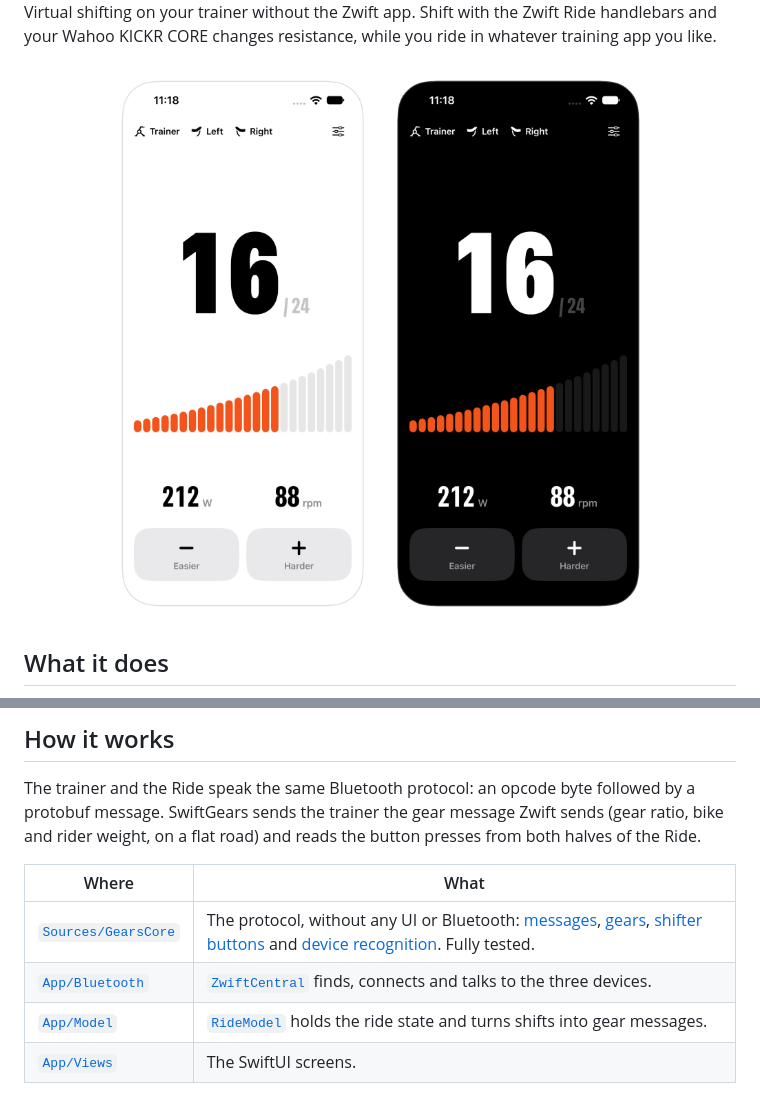
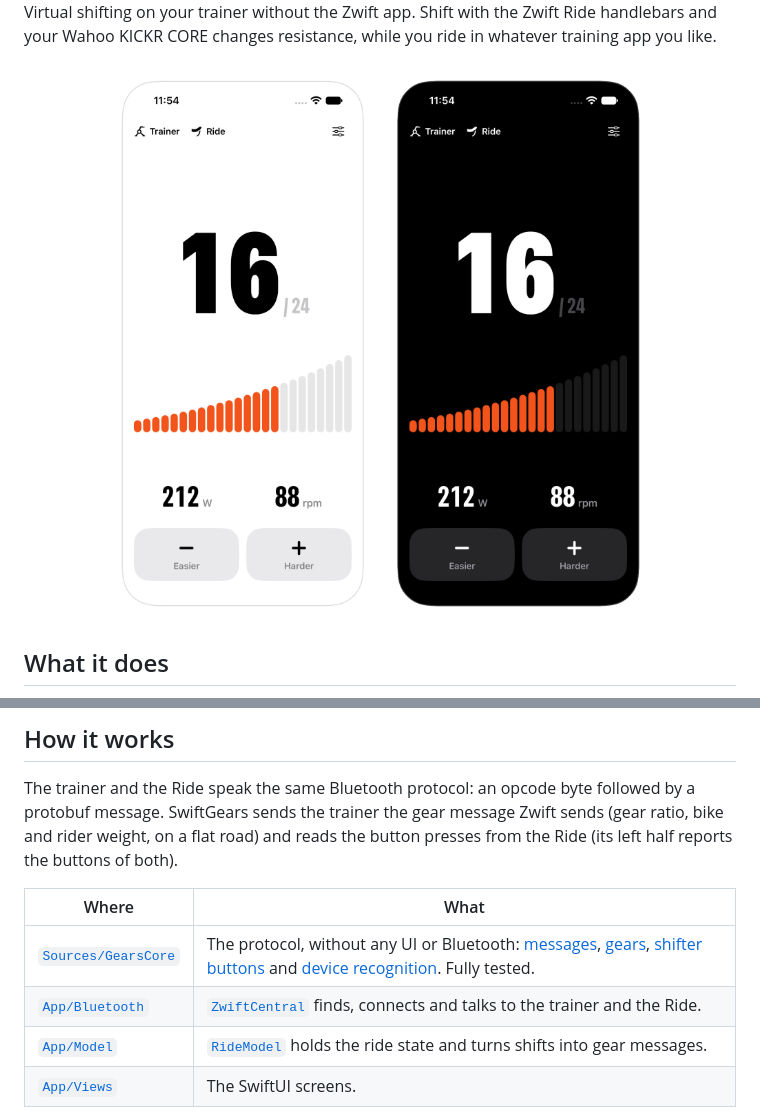
Before and after one commit to WouterWisse/swift-gears, a Markdown page: README.md, 2 parts joined by grey strips. Rendered like a GitHub page; pictures changed too: docs/screens.png.

```diff
--- a/README.md
+++ b/README.md
@@ -49,12 +49,12 @@ swift test
 
 The trainer and the Ride speak the same Bluetooth protocol: an opcode byte followed by a protobuf message.
 SwiftGears sends the trainer the gear message Zwift sends (gear ratio, bike and rider weight, on a flat road)
-and reads the button presses from both halves of the Ride.
+and reads the button presses from the Ride (its left half reports the buttons of both).
 
 | Where | What |
 | --- | --- |
 | [`Sources/GearsCore`](Sources/GearsCore) | The protocol, without any UI or Bluetooth: [messages](Sources/GearsCore/Zwift.swift), [gears](Sources/GearsCore/Gearbox.swift), [shifter buttons](Sources/GearsCore/ShiftDetector.swift) and [device recognition](Sources/GearsCore/DeviceRole.swift). Fully tested. |
-| [`App/Bluetooth`](App/Bluetooth) | [`ZwiftCentral`](App/Bluetooth/ZwiftCentral.swift) finds, connects and talks to the three devices. |
+| [`App/Bluetooth`](App/Bluetooth) | [`ZwiftCentral`](App/Bluetooth/ZwiftCentral.swift) finds, connects and talks to the trainer and the Ride. |
 | [`App/Model`](App/Model) | [`RideModel`](App/Model/RideModel.swift) holds the ride state and turns shifts into gear messages. |
 | [`App/Views`](App/Views) | The SwiftUI screens. |
 
```
Also changed, not shown: 5 other files.
